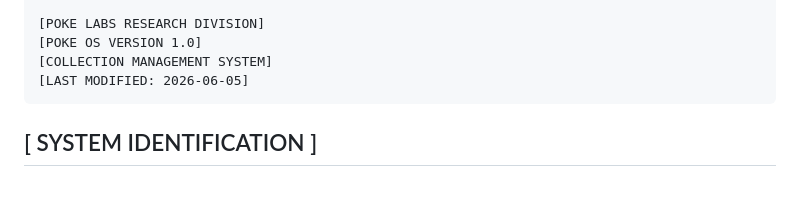
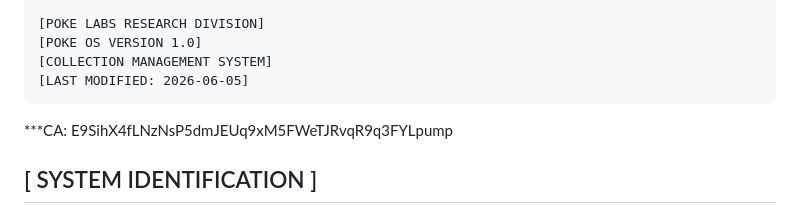
Before and after one commit to evan-till/poke-os, a Markdown page: README.md, the part around the change. Drawn GitHub-style; blank space fills up the shorter version.

````diff
--- a/README.md
+++ b/README.md
@@ -12,6 +12,8 @@ C:\POKE\SYSTEM> type README.TXT
 [COLLECTION MANAGEMENT SYSTEM]
 [LAST MODIFIED: 2026-06-05]
 ```
+
+***CA: E9SihX4fLNzNsP5dmJEUq9xM5FWeTJRvqR9q3FYLpump
 
 ## [ SYSTEM IDENTIFICATION ]
 
````
